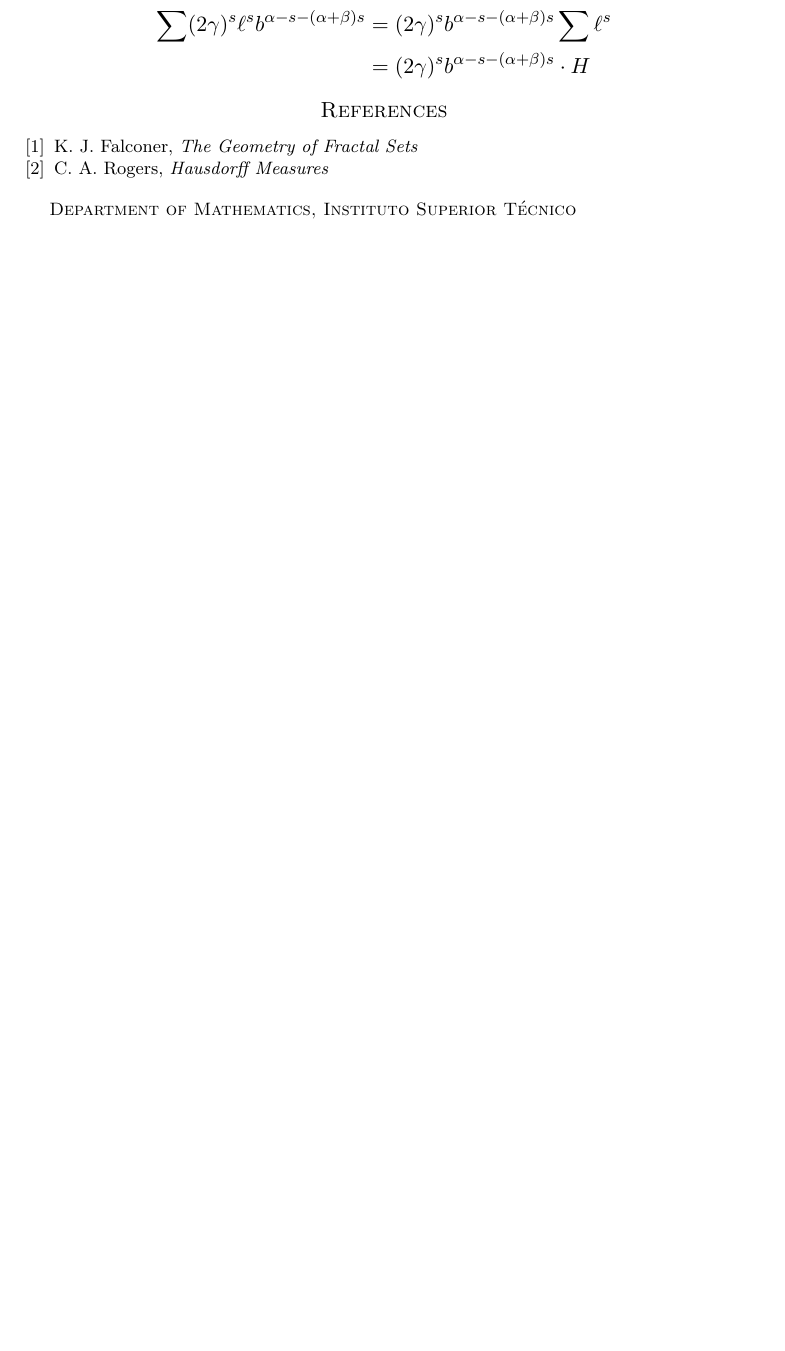
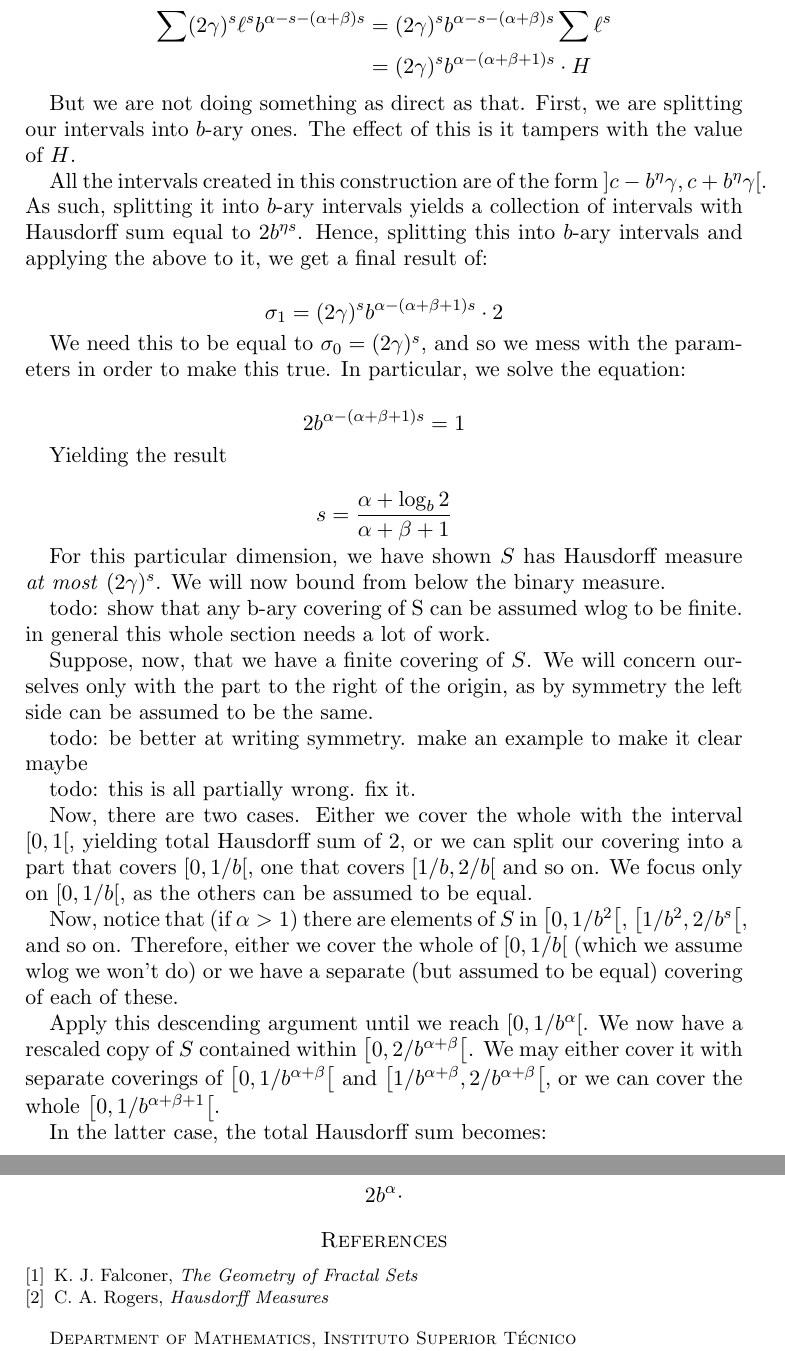
Before and after one commit to robly18/theorems, a LaTeX paper (binary.tex): part of page 22 of 22 before the commit and two parts of pages 22 and 23 of 23 after it, the two joined at a grey line, cut so that both start at the same text, the shorter picture padded with empty space. Compiled offline with pdfLaTeX.

Commit message:
bad and partially wrong drivel

```diff
--- a/binary.tex
+++ b/binary.tex
@@ -939,7 +939,43 @@ Finally, if we have a set of intervals with Hausdorff sum $H$ and apply this to
 \begin{align*}
 \sum (2 \gamma)^s \ell^s b^{\alpha - s - (\alpha + \beta) s} &=
 (2 \gamma)^s b^{\alpha - s - (\alpha + \beta) s} \sum \ell^s\\
-&= (2 \gamma)^s b^{\alpha - s - (\alpha + \beta) s} \cdot H
+&= (2 \gamma)^s b^{\alpha - (\alpha + \beta + 1) s} \cdot H
+\end{align*}
+
+But we are not doing something as direct as that. First, we are splitting our intervals into $b$-ary ones. The effect of this is it tampers with the value of $H$.
+
+All the intervals created in this construction are of the form $\left] c - b^\eta \gamma, c + b^\eta \gamma \right[$. As such, splitting it into $b$-ary intervals yields a collection of intervals with Hausdorff sum equal to $2 b^{\eta s}$. Hence, splitting this into $b$-ary intervals and applying the above to it, we get a final result of:
+
+\[\sigma_1 = (2 \gamma)^s b^{\alpha - (\alpha + \beta + 1) s} \cdot 2 \]
+
+We need this to be equal to $\sigma_0 = (2 \gamma)^s$, and so we mess with the parameters in order to make this true. In particular, we solve the equation:
+
+\[ 2 b^{\alpha - (\alpha + \beta + 1) s} = 1 \]
+
+Yielding the result
+
+\[s = \frac{\alpha + \log_b 2}{\alpha + \beta + 1}\]
+
+For this particular dimension, we have shown $S$ has Hausdorff measure \emph{at most} $(2 \gamma)^s$. We will now bound from below the binary measure.
+
+todo: show that any b-ary covering of S can be assumed wlog to be finite. in general this whole section needs a lot of work.
+
+Suppose, now, that we have a finite covering of $S$. We will concern ourselves only with the part to the right of the origin, as by symmetry the left side can be assumed to be the same.
+
+todo: be better at writing symmetry. make an example to make it clear maybe
+
+todo: this is all partially wrong. fix it.
+
+Now, there are two cases. Either we cover the whole with the interval $\left[0, 1 \right[$, yielding total Hausdorff sum of $2$, or we can split our covering into a part that covers $\left[0, 1/b \right[$, one that covers $\left[1/b, 2/b\right[$ and so on. We focus only on $\left[0, 1/b \right[$, as the others can be assumed to be equal.
+
+Now, notice that (if $\alpha > 1$) there are elements of $S$ in $\left[0, 1/b^2 \right[$, $\left[1/b^2, 2/b^s \right[$, and so on. Therefore, either we cover the whole of $\left[0, 1/b \right[$ (which we assume wlog we won't do) or we have a separate (but assumed to be equal) covering of each of these.
+
+Apply this descending argument until we reach $\left[0, 1/b^\alpha \right[$. We now have a rescaled copy of $S$ contained within $\left[0, 2/b^{\alpha + \beta}\right[$. We may either cover it with separate coverings of $\left[0, 1/b^{\alpha + \beta}\right[$ and $\left[1/b^{\alpha + \beta}, 2/b^{\alpha + \beta}\right[$, or we can cover the whole $\left[0, 1/b^{\alpha + \beta + 1}\right[$.
+
+In the latter case, the total Hausdorff sum becomes:
+
+\begin{align*}
+2 b^\alpha \cdot
 \end{align*}
 
 
```
Also changed, not shown: binary.tex (6 more changed lines).
